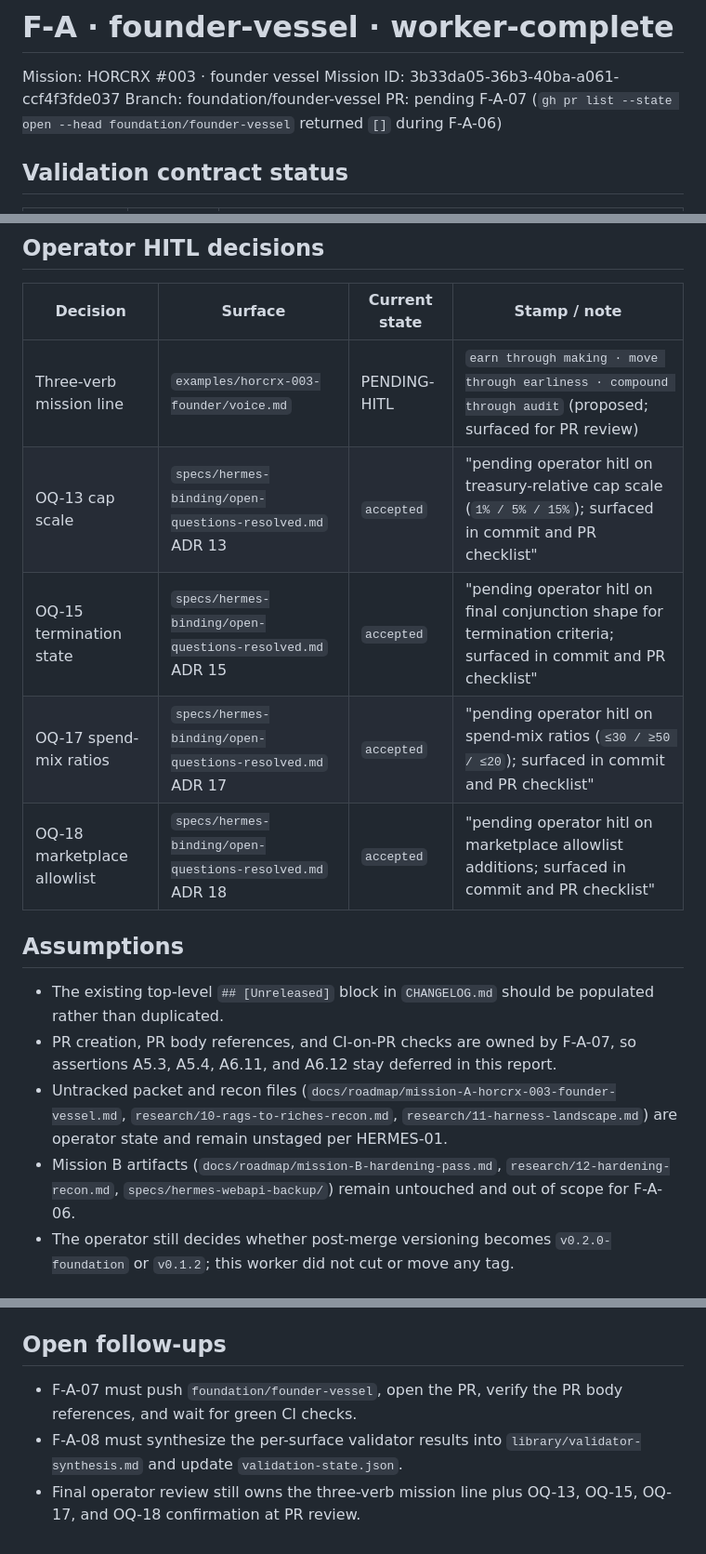
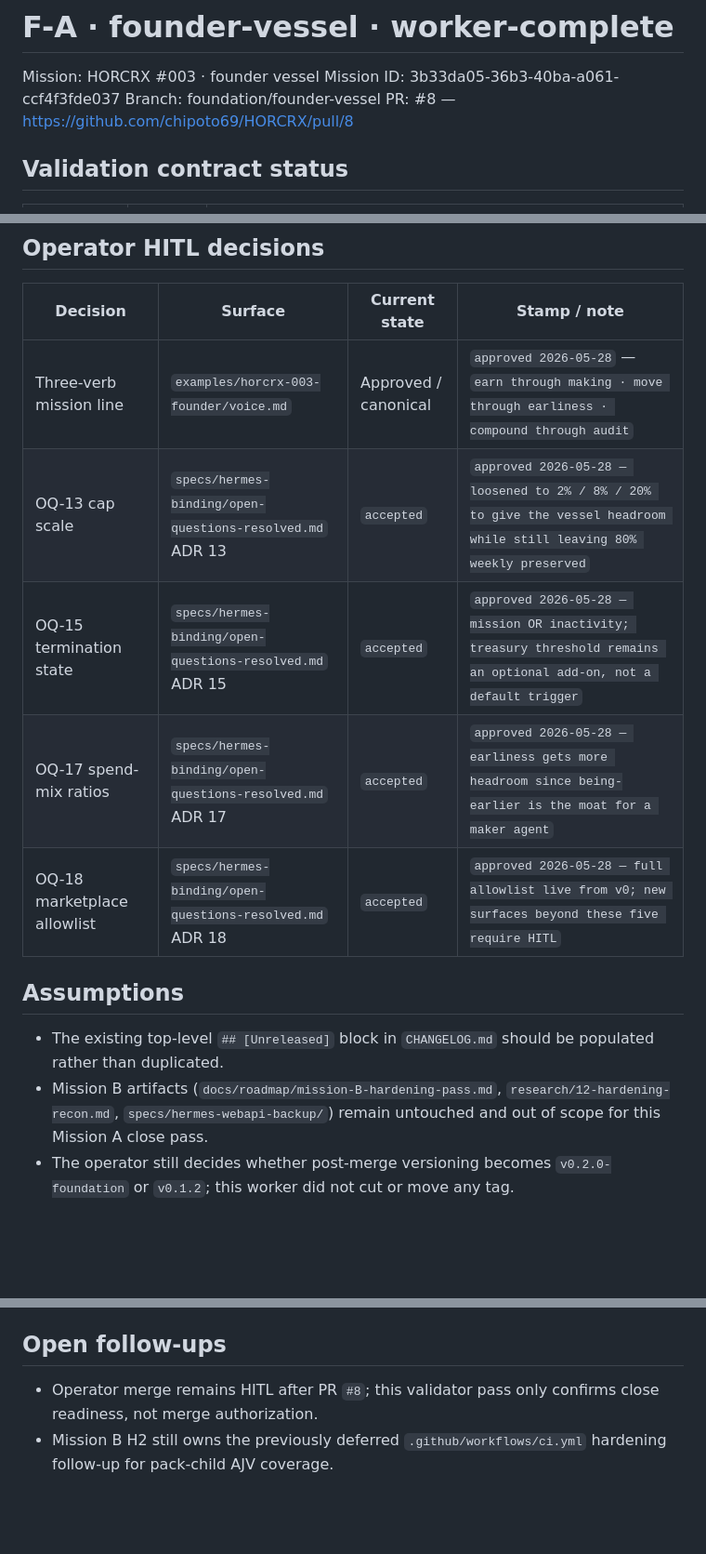
Before and after one commit to chipoto69/HORCRX, a Markdown page: validation/F-A-founder-vessel-WORKER-COMPLETE.md, 3 parts joined by grey strips. Shown at 93% size. GitHub-like rendering; blank space fills up the shorter version.

```diff
--- a/validation/F-A-founder-vessel-WORKER-COMPLETE.md
+++ b/validation/F-A-founder-vessel-WORKER-COMPLETE.md
@@ -3,7 +3,7 @@
 Mission: HORCRX #003 · founder vessel
 Mission ID: 3b33da05-36b3-40ba-a061-ccf4f3fde037
 Branch: foundation/founder-vessel
-PR: pending F-A-07 (`gh pr list --state open --head foundation/founder-vessel` returned `[]` during F-A-06)
+PR: #8 — https://github.com/chipoto69/HORCRX/pull/8
 
 ## Validation contract status
 
@@ -120,18 +124,16 @@ PR: pending F-A-07 (`gh pr list --state open --head foundation/founder-vessel` r
 
 | Decision | Surface | Current state | Stamp / note |
 |---|---|---|---|
-| Three-verb mission line | `examples/horcrx-003-founder/voice.md` | PENDING-HITL | `earn through making · move through earliness · compound through audit` (proposed; surfaced for PR review) |
-| OQ-13 cap scale | `specs/hermes-binding/open-questions-resolved.md` ADR 13 | `accepted` | "pending operator hitl on treasury-relative cap scale (`1% / 5% / 15%`); surfaced in commit and PR checklist" |
-| OQ-15 termination state | `specs/hermes-binding/open-questions-resolved.md` ADR 15 | `accepted` | "pending operator hitl on final conjunction shape for termination criteria; surfaced in commit and PR checklist" |
-| OQ-17 spend-mix ratios | `specs/hermes-binding/open-questions-resolved.md` ADR 17 | `accepted` | "pending operator hitl on spend-mix ratios (`≤30 / ≥50 / ≤20`); surfaced in commit and PR checklist" |
-| OQ-18 marketplace allowlist | `specs/hermes-binding/open-questions-resolved.md` ADR 18 | `accepted` | "pending operator hitl on marketplace allowlist additions; surfaced in commit and PR checklist" |
+| Three-verb mission line | `examples/horcrx-003-founder/voice.md` | Approved / canonical | `approved 2026-05-28` — `earn through making · move through earliness · compound through audit` |
+| OQ-13 cap scale | `specs/hermes-binding/open-questions-resolved.md` ADR 13 | `accepted` | `approved 2026-05-28 — loosened to 2% / 8% / 20% to give the vessel headroom while still leaving 80% weekly preserved` |
+| OQ-15 termination state | `specs/hermes-binding/open-questions-resolved.md` ADR 15 | `accepted` | `approved 2026-05-28 — mission OR inactivity; treasury threshold remains an optional add-on, not a default trigger` |
+| OQ-17 spend-mix ratios | `specs/hermes-binding/open-questions-resolved.md` ADR 17 | `accepted` | `approved 2026-05-28 — earliness gets more headroom since being-earlier is the moat for a maker agent` |
+| OQ-18 marketplace allowlist | `specs/hermes-binding/open-questions-resolved.md` ADR 18 | `accepted` | `approved 2026-05-28 — full allowlist live from v0; new surfaces beyond these five require HITL` |
 
 ## Assumptions
 
 - The existing top-level `## [Unreleased]` block in `CHANGELOG.md` should be populated rather than duplicated.
-- PR creation, PR body references, and CI-on-PR checks are owned by F-A-07, so assertions A5.3, A5.4, A6.11, and A6.12 stay deferred in this report.
-- Untracked packet and recon files (`docs/roadmap/mission-A-horcrx-003-founder-vessel.md`, `research/10-rags-to-riches-recon.md`, `research/11-harness-landscape.md`) are operator state and remain unstaged per HERMES-01.
-- Mission B artifacts (`docs/roadmap/mission-B-hardening-pass.md`, `research/12-hardening-recon.md`, `specs/hermes-webapi-backup/`) remain untouched and out of scope for F-A-06.
+- Mission B artifacts (`docs/roadmap/mission-B-hardening-pass.md`, `research/12-hardening-recon.md`, `specs/hermes-webapi-backup/`) remain untouched and out of scope for this Mission A close pass.
 - The operator still decides whether post-merge versioning becomes `v0.2.0-foundation` or `v0.1.2`; this worker did not cut or move any tag.
 
 ## Off-limits cross-check
@@ -143,6 +145,5 @@ PR: pending F-A-07 (`gh pr list --state open --head foundation/founder-vessel` r
 
 ## Open follow-ups
 
-- F-A-07 must push `foundation/founder-vessel`, open the PR, verify the PR body references, and wait for green CI checks.
-- F-A-08 must synthesize the per-surface validator results into `library/validator-synthesis.md` and update `validation-state.json`.
-- Final operator review still owns the three-verb mission line plus OQ-13, OQ-15, OQ-17, and OQ-18 confirmation at PR review.
+- Operator merge remains HITL after PR `#8`; this validator pass only confirms close readiness, not merge authorization.
+- Mission B H2 still owns the previously deferred `.github/workflows/ci.yml` hardening follow-up for pack-child AJV coverage.
```
Also changed, not shown: other parts of validation/F-A-founder-vessel-WORKER-COMPLETE.md (+14 -10 lines).
